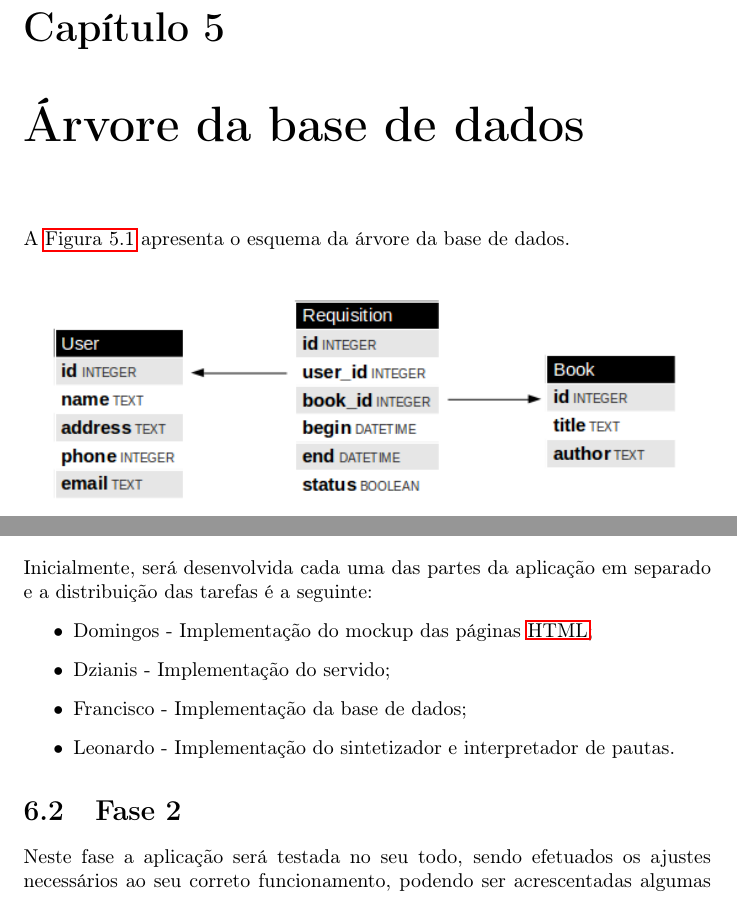
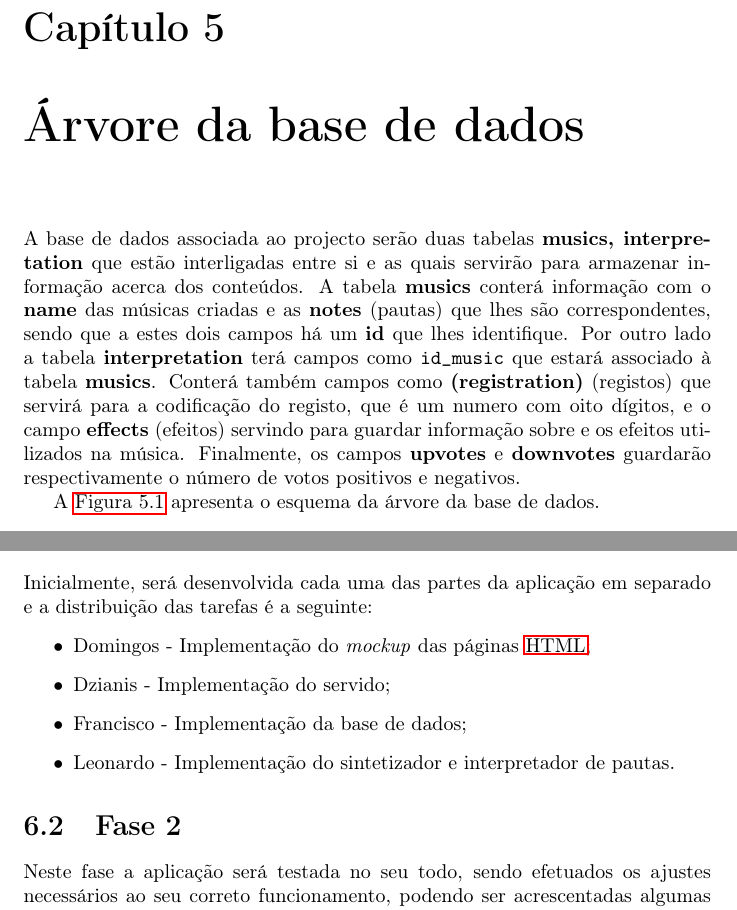
Before and after one commit to funcionante/Essential-Hammond, a LaTeX document (docs/documento1/documento.tex): two parts of pages 9 and 10 of 13 before the commit and two parts of pages 9 and 11 of 14 after it, joined at a grey line, cut so that both start at the same text. Compiled offline with pdfLaTeX.

Commit message:
arvore da base de dados

```diff
--- a/docs/documento1/documento.tex
+++ b/docs/documento1/documento.tex
@@ -121,11 +121,18 @@ Os módulos ligados ao processamento e geração de ficheiros de som seguirão o
 \chapter{Árvore da base de dados}
 \label{chap.base}
 
+A base de dados associada ao projecto serão duas tabelas \textbf{musics, interpretation} que estão interligadas entre si e as quais servirão para armazenar informação acerca dos conteúdos.
+A tabela \textbf{musics} conterá informação com o \textbf{name} das músicas criadas e as \textbf{notes} (pautas) que lhes são correspondentes, sendo que a estes dois campos há um \textbf{id} que lhes identifique.
+Por outro lado a tabela \textbf{interpretation} terá campos como
+\textbf{\texttt{id\_music}} que estará associado à tabela \textbf{musics}. Conterá também campos como \textbf{(registration)} (registos) que servirá para a codificação do registo, que é um numero com oito dígitos,  e o campo \textbf{effects} (efeitos) servindo para guardar informação sobre e os efeitos utilizados na música.
+Finalmente, os campos \textbf{upvotes} e \textbf{downvotes} guardarão respectivamente o número de votos positivos e negativos.
+
+
 A \autoref{tree} apresenta o esquema da árvore da base de dados.
 
 \begin{figure}[htp]
 \centering
-\includegraphics[width=\textwidth]{images/tree.png}
+\includegraphics[width=\textwidth]{images/tree.jpg}
 \caption{Árvore da base de dados, com as tabelas dos utilizadores (\emph{users}), livros (\emph{books}) e requisições (\emph{requisitions}).}
 \label{tree}
 \end{figure}
@@ -144,7 +151,7 @@ Estão previstas três fases de desenvolvimento do projeto:
 \section{Fase 1}
 Inicialmente, será desenvolvida cada uma das partes da aplicação em separado e a distribuição das tarefas é a seguinte:
 \begin{itemize}
-\item Domingos - Implementação do mockup das páginas \ac{html};
+\item Domingos - Implementação do \textit{mockup} das páginas \ac{html};
 \item Dzianis - Implementação do servido;
 \item Francisco - Implementação da base de dados;
 \item Leonardo - Implementação do sintetizador e interpretador de pautas.
```
